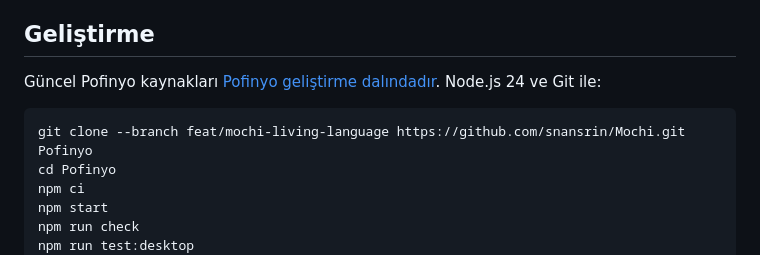
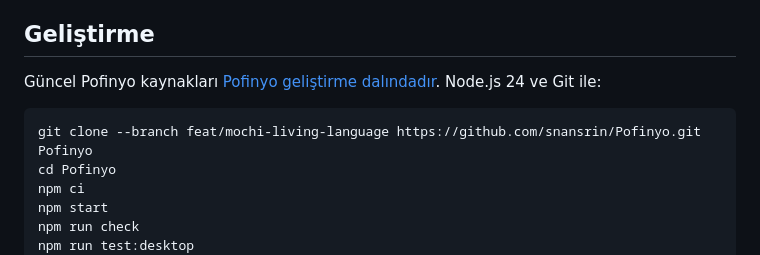
Before and after one commit to snansrin/ChalkLingo, a Markdown page: README.md, the part around one of its changes. Drawn GitHub-style.

Commit message:
Update README links for renamed Pofinyo repository

````diff
--- a/README.md
+++ b/README.md
@@ -84,6 +84,6 @@ Güncel Pofinyo kaynakları [Pofinyo geliştirme dalındadır](https://github.co
 
 ```sh
-git clone --branch feat/mochi-living-language https://github.com/snansrin/Mochi.git Pofinyo
+git clone --branch feat/mochi-living-language https://github.com/snansrin/Pofinyo.git Pofinyo
 cd Pofinyo
 npm ci
 npm start
````
Also changed, not shown: other parts of README.md (+13 -13 lines).
